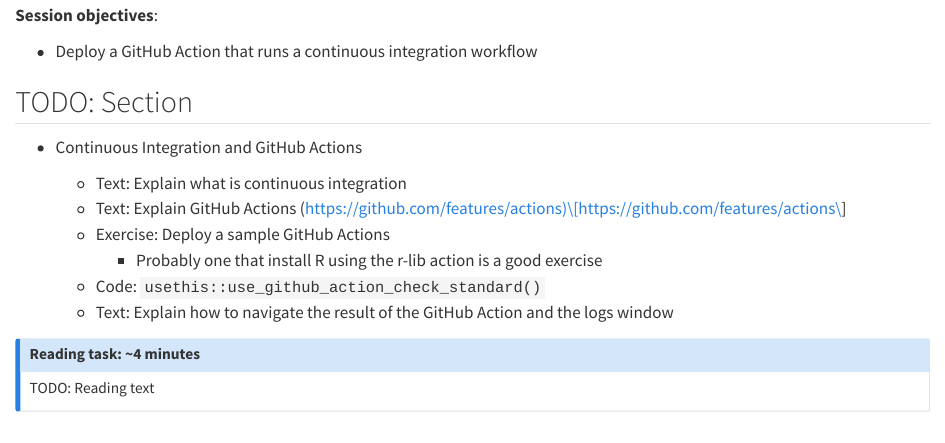
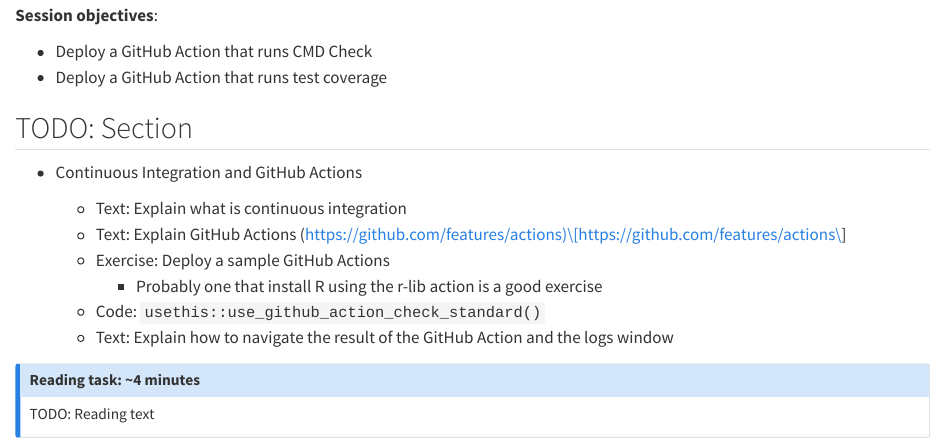
Before and after one commit to rostools/r-pkg-intro, a Quarto document (sessions/automated-testing.qmd): the page in a window 1100 px wide, from 140 px down. Rendered offline with R 4.5, knitr and Pandoc in place of Quarto, with nearby package versions; drawn as R Markdown's standard HTML page in place of the format the file asks for.

Commit message:
docs: :sparkles: update learning objectives (rmd check and test coverage)

```diff
--- a/sessions/automated-testing.qmd
+++ b/sessions/automated-testing.qmd
@@ -12,7 +12,8 @@
 
 **Session objectives**:
 
--   Deploy a GitHub Action that runs a continuous integration workflow
+-   Deploy a GitHub Action that runs CMD Check
+-   Deploy a GitHub Action that runs test coverage
 
 ## TODO: Section
 
```
